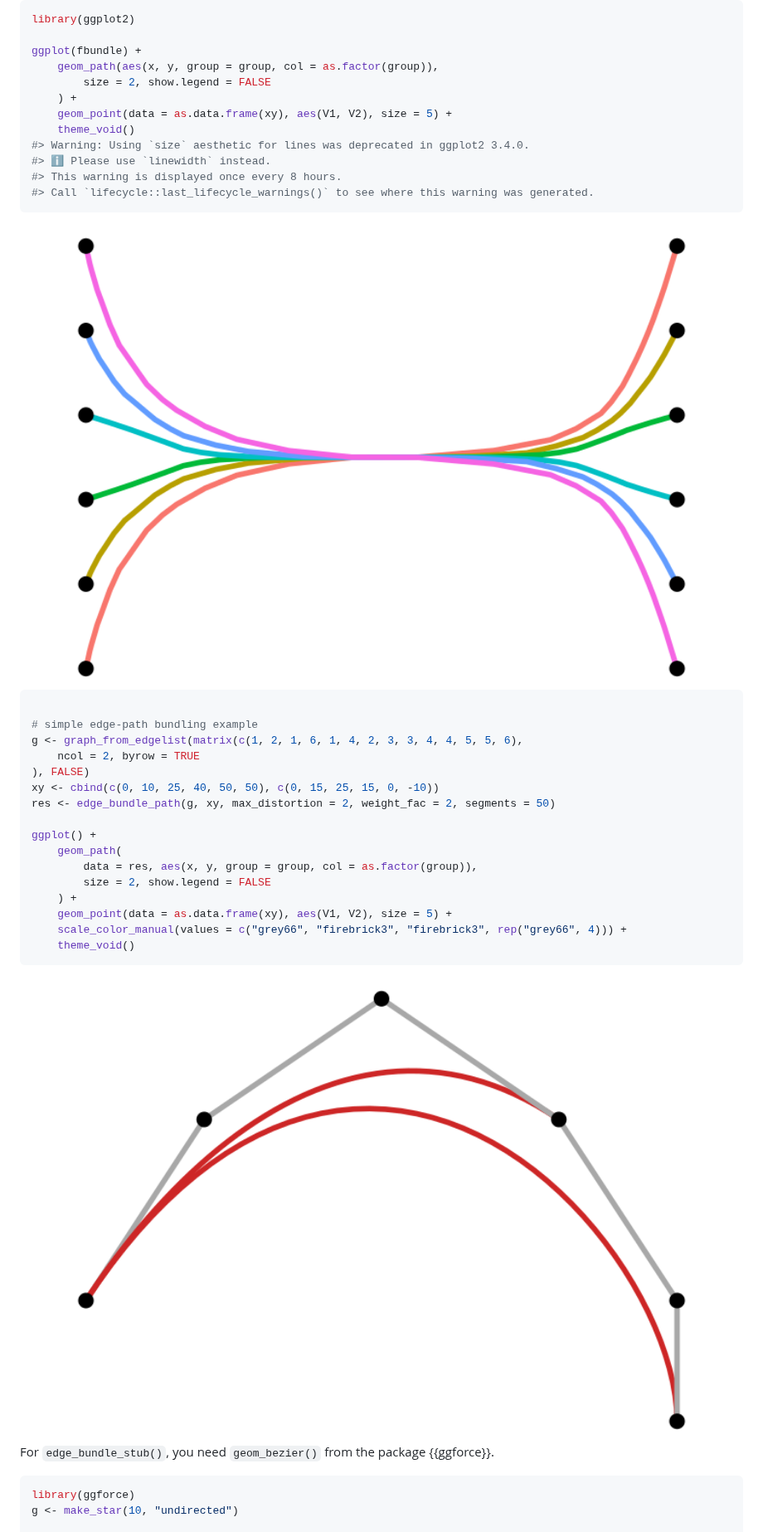
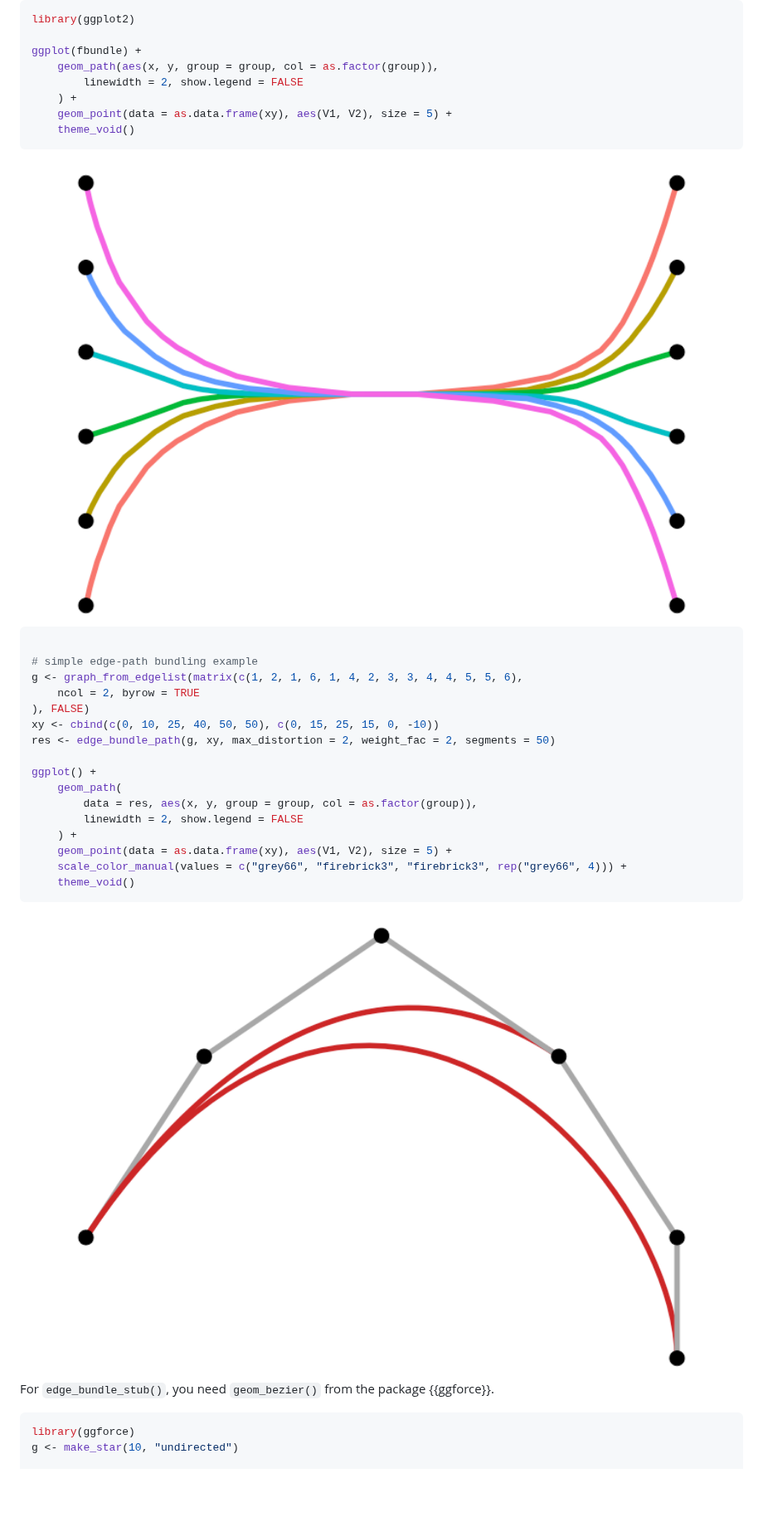
Before and after one commit to schochastics/edgebundle, a Markdown page: README.md, the part around one of its changes. Shown at 83% size. GitHub-like rendering; pictures changed too: man/figures/README-plot-1.png, man/figures/README-plot-2.png; blank space fills up the shorter version.

Commit message:
render readme

````diff
--- a/README.md
+++ b/README.md
@@ -92,13 +92,9 @@ library(ggplot2)
 
 ggplot(fbundle) +
     geom_path(aes(x, y, group = group, col = as.factor(group)),
-        size = 2, show.legend = FALSE
+        linewidth = 2, show.legend = FALSE
     ) +
     geom_point(data = as.data.frame(xy), aes(V1, V2), size = 5) +
     theme_void()
-#> Warning: Using `size` aesthetic for lines was deprecated in ggplot2 3.4.0.
-#> ℹ Please use `linewidth` instead.
-#> This warning is displayed once every 8 hours.
-#> Call `lifecycle::last_lifecycle_warnings()` to see where this warning was generated.
 ```
 
@@ -116,7 +112,7 @@ res <- edge_bundle_path(g, xy, max_distortion = 2, weight_fac = 2, segments = 50
 ggplot() +
     geom_path(
         data = res, aes(x, y, group = group, col = as.factor(group)),
-        size = 2, show.legend = FALSE
+        linewidth = 2, show.legend = FALSE
     ) +
     geom_point(data = as.data.frame(xy), aes(V1, V2), size = 5) +
     scale_color_manual(values = c("grey66", "firebrick3", "firebrick3", rep("grey66", 4))) +
````
Also changed, not shown: other parts of README.md (+29 -31 lines), man/figures/README-bezier-1.png, 1 other file.
